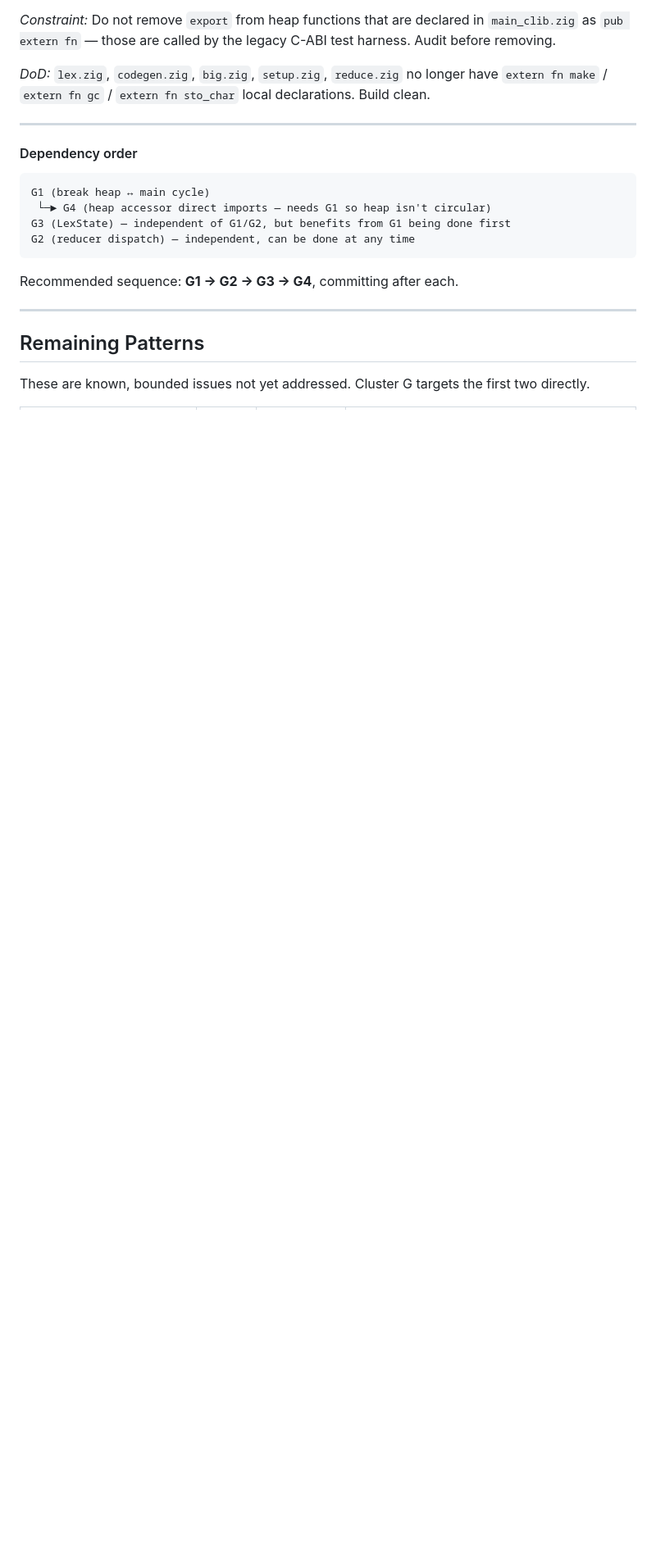
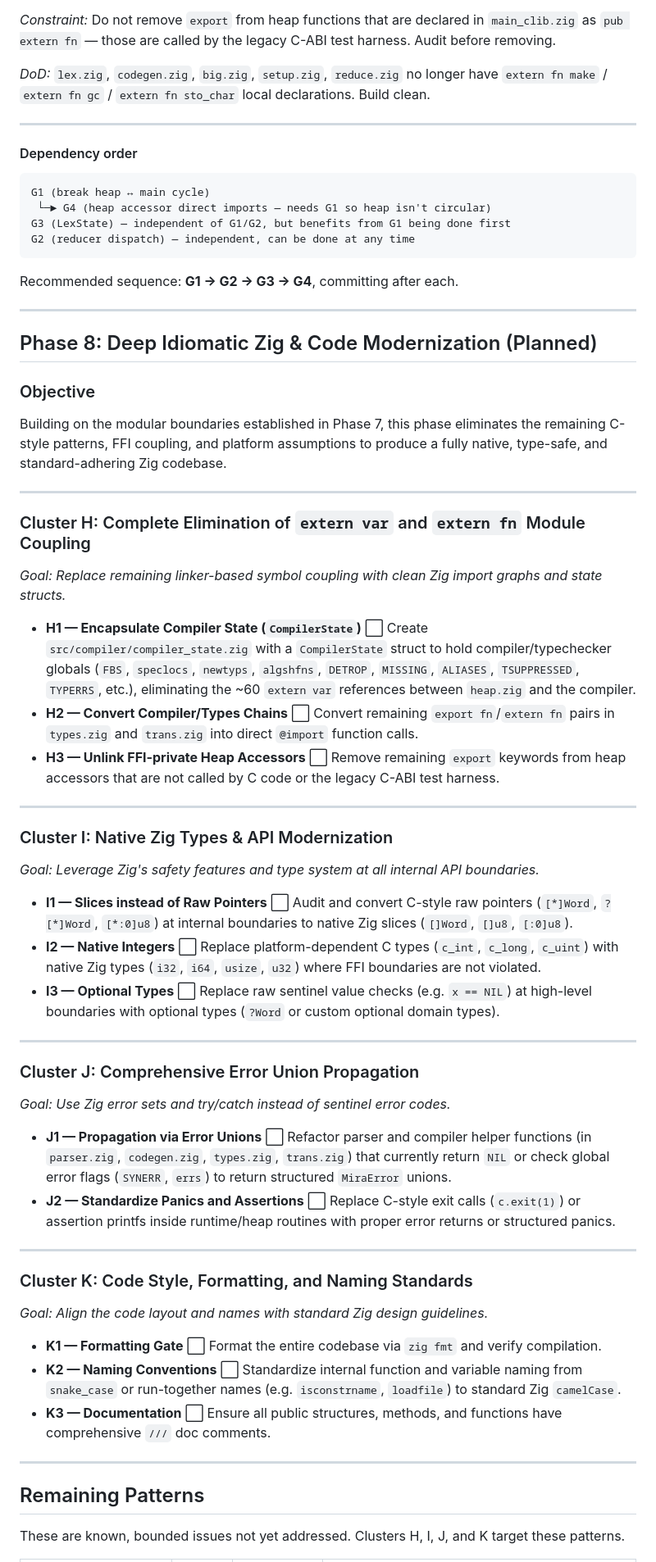
Before and after one commit to pkreyenhop/Miracula, a Markdown page: docs/IDIOMATIC_ZIG_PLAN.md, the part around one of its changes. Shown at 82% size. Drawn GitHub-style; blank space fills up the shorter version.

Commit message:
Docs: Add Phase 8 plan details for deep idiomatic Zig modernization

```diff
--- a/docs/IDIOMATIC_ZIG_PLAN.md
+++ b/docs/IDIOMATIC_ZIG_PLAN.md
@@ -337,7 +337,65 @@ Recommended sequence: **G1 → G2 → G3 → G4**, committing after each.
 
 ---
 
+## Phase 8: Deep Idiomatic Zig & Code Modernization (Planned)
+
+### Objective
+
+Building on the modular boundaries established in Phase 7, this phase eliminates the remaining C-style patterns, FFI coupling, and platform assumptions to produce a fully native, type-safe, and standard-adhering Zig codebase.
+
+---
+
+### Cluster H: Complete Elimination of `extern var` and `extern fn` Module Coupling
+
+*Goal: Replace remaining linker-based symbol coupling with clean Zig import graphs and state structs.*
+
+* **H1 — Encapsulate Compiler State (`CompilerState`)** ⬜
+  Create `src/compiler/compiler_state.zig` with a `CompilerState` struct to hold compiler/typechecker globals (`FBS`, `speclocs`, `newtyps`, `algshfns`, `DETROP`, `MISSING`, `ALIASES`, `TSUPPRESSED`, `TYPERRS`, etc.), eliminating the ~60 `extern var` references between `heap.zig` and the compiler.
+* **H2 — Convert Compiler/Types Chains** ⬜
+  Convert remaining `export fn`/`extern fn` pairs in `types.zig` and `trans.zig` into direct `@import` function calls.
+* **H3 — Unlink FFI-private Heap Accessors** ⬜
+  Remove remaining `export` keywords from heap accessors that are not called by C code or the legacy C-ABI test harness.
+
+---
+
+### Cluster I: Native Zig Types & API Modernization
+
+*Goal: Leverage Zig's safety features and type system at all internal API boundaries.*
+
+* **I1 — Slices instead of Raw Pointers** ⬜
+  Audit and convert C-style raw pointers (`[*]Word`, `?[*]Word`, `[*:0]u8`) at internal boundaries to native Zig slices (`[]Word`, `[]u8`, `[:0]u8`).
+* **I2 — Native Integers** ⬜
+  Replace platform-dependent C types (`c_int`, `c_long`, `c_uint`) with native Zig types (`i32`, `i64`, `usize`, `u32`) where FFI boundaries are not violated.
+* **I3 — Optional Types** ⬜
+  Replace raw sentinel value checks (e.g. `x == NIL`) at high-level boundaries with optional types (`?Word` or custom optional domain types).
+
+---
+
+### Cluster J: Comprehensive Error Union Propagation
+
+*Goal: Use Zig error sets and try/catch instead of sentinel error codes.*
+
+* **J1 — Propagation via Error Unions** ⬜
+  Refactor parser and compiler helper functions (in `parser.zig`, `codegen.zig`, `types.zig`, `trans.zig`) that currently return `NIL` or check global error flags (`SYNERR`, `errs`) to return structured `MiraError` unions.
+* **J2 — Standardize Panics and Assertions** ⬜
+  Replace C-style exit calls (`c.exit(1)`) or assertion printfs inside runtime/heap routines with proper error returns or structured panics.
+
+---
+
+### Cluster K: Code Style, Formatting, and Naming Standards
+
+*Goal: Align the code layout and names with standard Zig design guidelines.*
+
+* **K1 — Formatting Gate** ⬜
+  Format the entire codebase via `zig fmt` and verify compilation.
+* **K2 — Naming Conventions** ⬜
+  Standardize internal function and variable naming from `snake_case` or run-together names (e.g. `isconstrname`, `loadfile`) to standard Zig `camelCase`.
+* **K3 — Documentation** ⬜
+  Ensure all public structures, methods, and functions have comprehensive `///` doc comments.
+
+---
+
 ## Remaining Patterns
 
-These are known, bounded issues not yet addressed. Cluster G targets the first two directly.
+These are known, bounded issues not yet addressed. Clusters H, I, J, and K target these patterns.
 
```
Also changed, not shown: other parts of docs/IDIOMATIC_ZIG_PLAN.md (+18 -7 lines).
